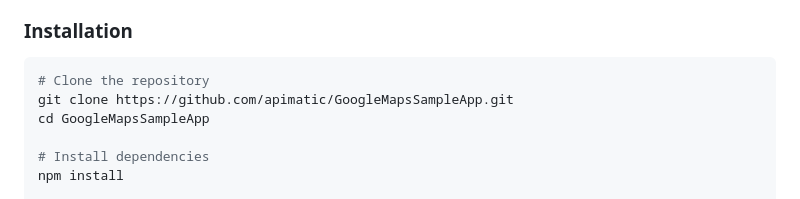
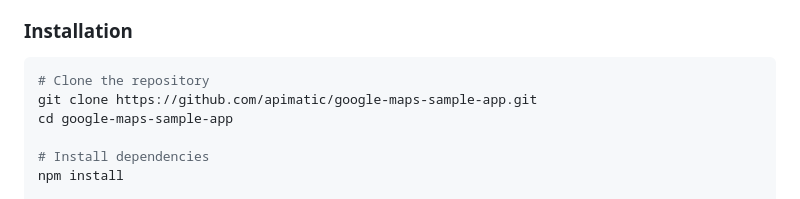
Before and after one commit to apimatic/google-maps-sample-app, a Markdown page: README.md, the part around the change. Rendered like a GitHub page.

Commit message:
Fix repository URL and directory name in README

````diff
--- a/README.md
+++ b/README.md
@@ -30,8 +30,8 @@ This sample was generated using [APIMatic’s context plugins](https://www.apima
 
 ```bash
 # Clone the repository
-git clone https://github.com/apimatic/GoogleMapsSampleApp.git
-cd GoogleMapsSampleApp
+git clone https://github.com/apimatic/google-maps-sample-app.git
+cd google-maps-sample-app
 
 # Install dependencies
 npm install
````
